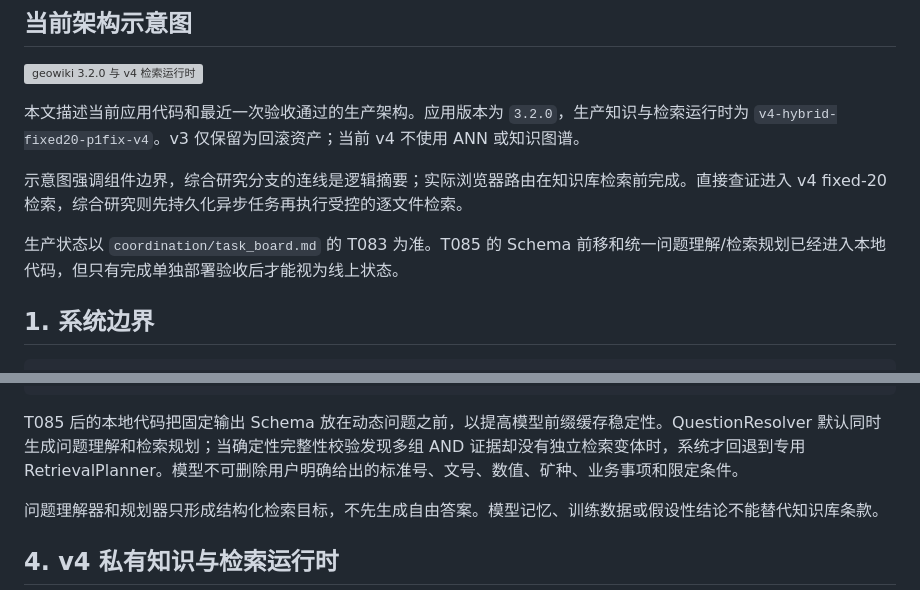
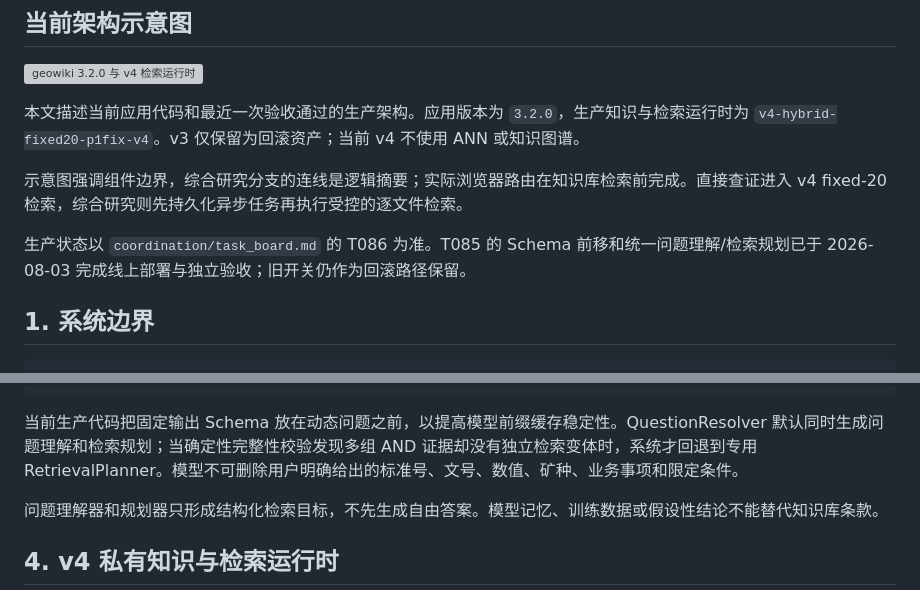
Before and after one commit to MartinNalan/kuangbiao-agent, a Markdown page: docs/ARCHITECTURE.md, 2 parts joined by grey strips. Rendered like a GitHub page; grey boxes are pictures that could not be loaded.

````diff
--- a/docs/ARCHITECTURE.md
+++ b/docs/ARCHITECTURE.md
@@ -8,7 +8,7 @@
 
 示意图强调组件边界，综合研究分支的连线是逻辑摘要；实际浏览器路由在知识库检索前完成。直接查证进入 v4 fixed-20 检索，综合研究则先持久化异步任务再执行受控的逐文件检索。
 
-生产状态以 `coordination/task_board.md` 的 T083 为准。T085 的 Schema 前移和统一问题理解/检索规划已经进入本地代码，但只有完成单独部署验收后才能视为线上状态。
+生产状态以 `coordination/task_board.md` 的 T086 为准。T085 的 Schema 前移和统一问题理解/检索规划已于 2026-08-03 完成线上部署与独立验收；旧开关仍作为回滚路径保留。
 
 ## 1. 系统边界
 
@@ -73,7 +73,7 @@ Request
   -> quota settlement, trace and optional bounded shadow observation
 ```
 
-T085 后的本地代码把固定输出 Schema 放在动态问题之前，以提高模型前缀缓存稳定性。QuestionResolver 默认同时生成问题理解和检索规划；当确定性完整性校验发现多组 AND 证据却没有独立检索变体时，系统才回退到专用 RetrievalPlanner。模型不可删除用户明确给出的标准号、文号、数值、矿种、业务事项和限定条件。
+当前生产代码把固定输出 Schema 放在动态问题之前，以提高模型前缀缓存稳定性。QuestionResolver 默认同时生成问题理解和检索规划；当确定性完整性校验发现多组 AND 证据却没有独立检索变体时，系统才回退到专用 RetrievalPlanner。模型不可删除用户明确给出的标准号、文号、数值、矿种、业务事项和限定条件。
 
 问题理解器和规划器只形成结构化检索目标，不先生成自由答案。模型记忆、训练数据或假设性结论不能替代知识库条款。
 
````
Also changed, not shown: coordination/decisions.md (+6 -0 lines), coordination/task_board.md (+3 -2 lines).
